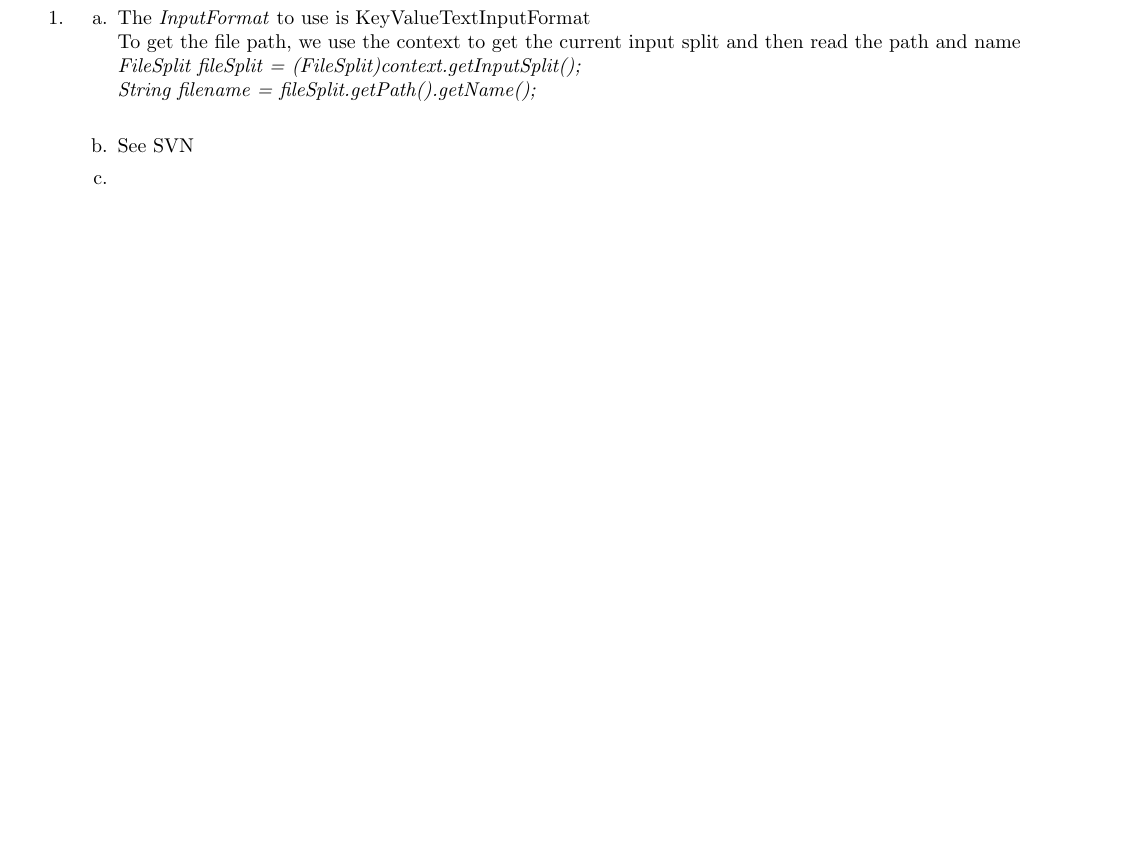
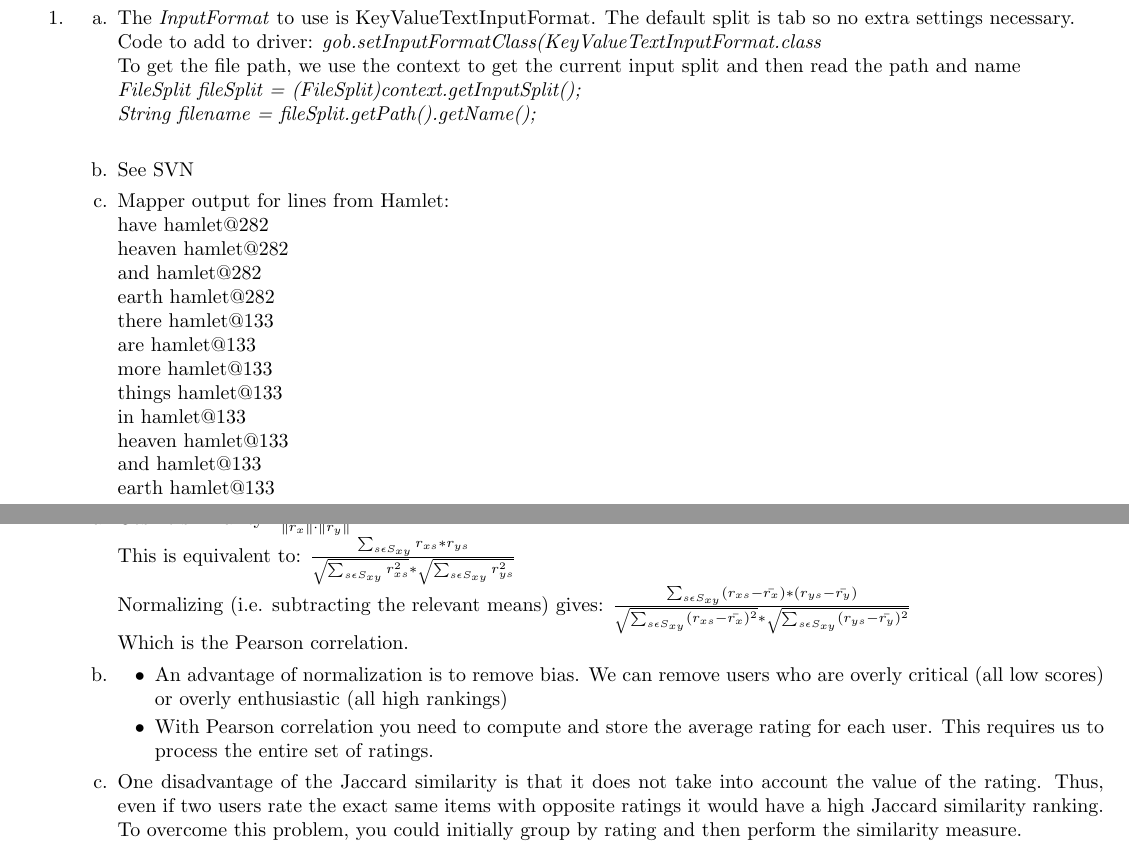
Before and after one commit to jasonwalker80/cse427s, a LaTeX problem sheet (hw7/HW7.tex): part of page 1 of 3 before the commit and two parts of pages 1 and 2 of 3 after it, the two joined at a grey line, cut at the place of the change, the shorter picture padded with empty space. Compiled offline with pdfLaTeX.

Commit message:
Update pdf & tex
answers for 1, 2, and part of 3 started

```diff
--- a/hw7/HW7.tex
+++ b/hw7/HW7.tex
@@ -27,20 +27,42 @@ SVN: jwalker: \url{https://svn.seas.wustl.edu/repositories/jwalker/cse427s_fl17/
 \begin{itemize}
 \item[1.]
 	\begin{itemize}
-		\item[a.] The \textit{InputFormat} to use is KeyValueTextInputFormat\\
+		\item[a.] The \textit{InputFormat} to use is KeyValueTextInputFormat. The default split is tab so no extra settings necessary.\\
+			Code to add to driver: \textit{gob.setInputFormatClass(KeyValueTextInputFormat.class}\\
 			To get the file path, we use the context to get the current input split and then read the path and name\\
 			\textit{FileSplit fileSplit = (FileSplit)context.getInputSplit();}\\
 			\textit{String filename = fileSplit.getPath().getName();}\\
 		\item[b.] See SVN
-		\item[c.]
+		\item[c.] Mapper output for lines from Hamlet:\\
+			have	hamlet@282\\
+			heaven	hamlet@282\\
+			and	hamlet@282\\
+			earth	hamlet@282\\
+			there	hamlet@133\\
+			are	hamlet@133\\
+			more	hamlet@133\\
+			things	hamlet@133\\
+			in	hamlet@133\\
+			heaven	hamlet@133\\
+			and	hamlet@133\\
+			earth	hamlet@133\\
 	\end{itemize}
 
 \pagebreak
 \item[2.]
 	\begin{itemize}
-		\item[a.]
+		\item[a.] Cosine similarity: $\frac{r_{x}^{T}\cdot r_{y}}{\parallel r_{x} \parallel \cdot \parallel r_{y} \parallel}$\\
+		 This is equivalent to:
+		 	$\frac{\sum_{s \epsilon S_{xy}} r_{xs}*r_{ys}}{\sqrt{\sum_{s \epsilon S_{xy}} r_{xs}^{2}} * \sqrt{\sum_{s \epsilon S_{xy}} r_{ys}^{2}}}$\\
+		 Normalizing (i.e. subtracting the relevant means) gives:
+		 	$\frac{\sum_{s \epsilon S_{xy}} (r_{xs} - \bar{r_{x}})*(r_{ys}-\bar{r_{y}})}{\sqrt{\sum_{s \epsilon S_{xy}} (r_{xs} - \bar{r_{x}})^{2}} * \sqrt{\sum_{s \epsilon S_{xy}} (r_{ys}-\bar{r_{y}})^{2}}}$\\
+		 	Which is the Pearson correlation.
 		\item[b.]
-		\item[c.]
+			\begin{itemize}
+				\item An advantage of normalization is to remove bias. We can remove users who are overly critical (all low scores) or overly enthusiastic (all high rankings)
+				\item With Pearson correlation you need to compute and store the average rating for each user. This requires us to process the entire set of ratings.
+			\end{itemize}
+		\item[c.] One disadvantage of the Jaccard similarity is that it does not take into account the value of the rating. Thus, even if two users rate the exact same items with opposite ratings it would have a high Jaccard similarity ranking. To overcome this problem, you could initially group by rating and then perform the similarity measure.
 	\end{itemize}
 
 \pagebreak
```
Also changed, not shown: hw7/HW7.pdf, hw7/HW7.tex (3 more changed lines).
